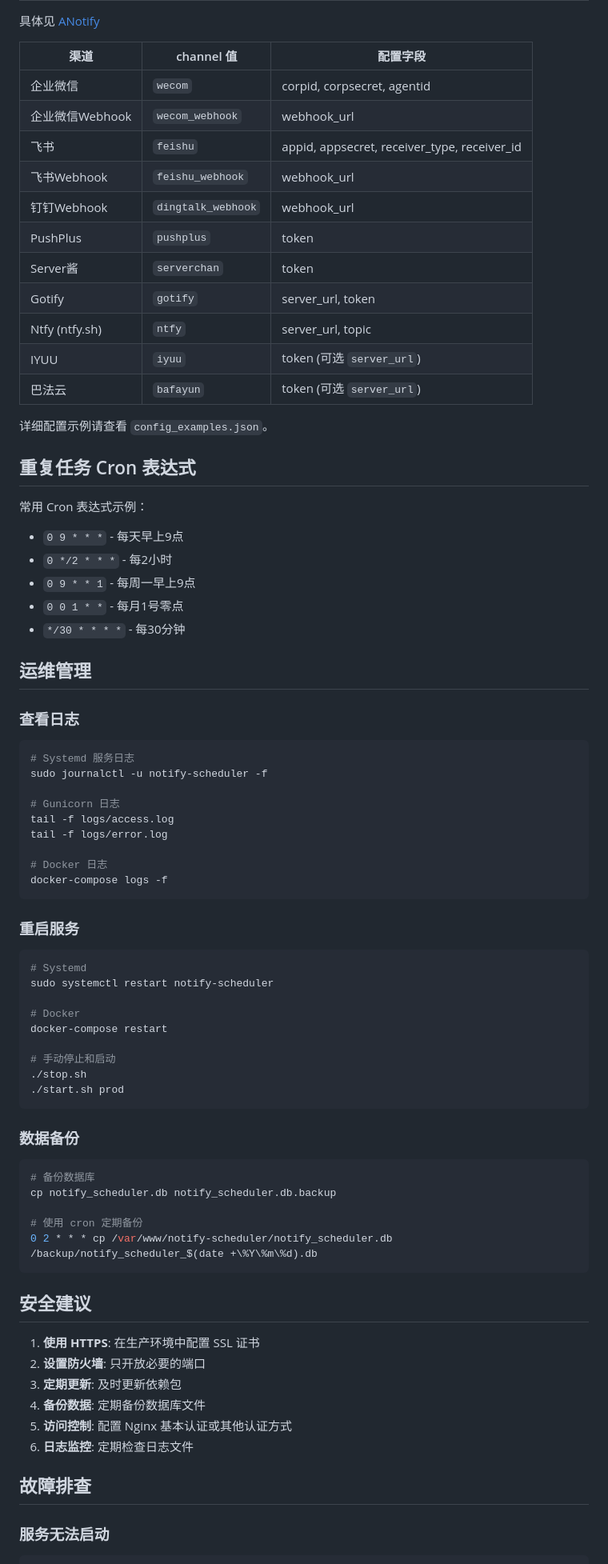
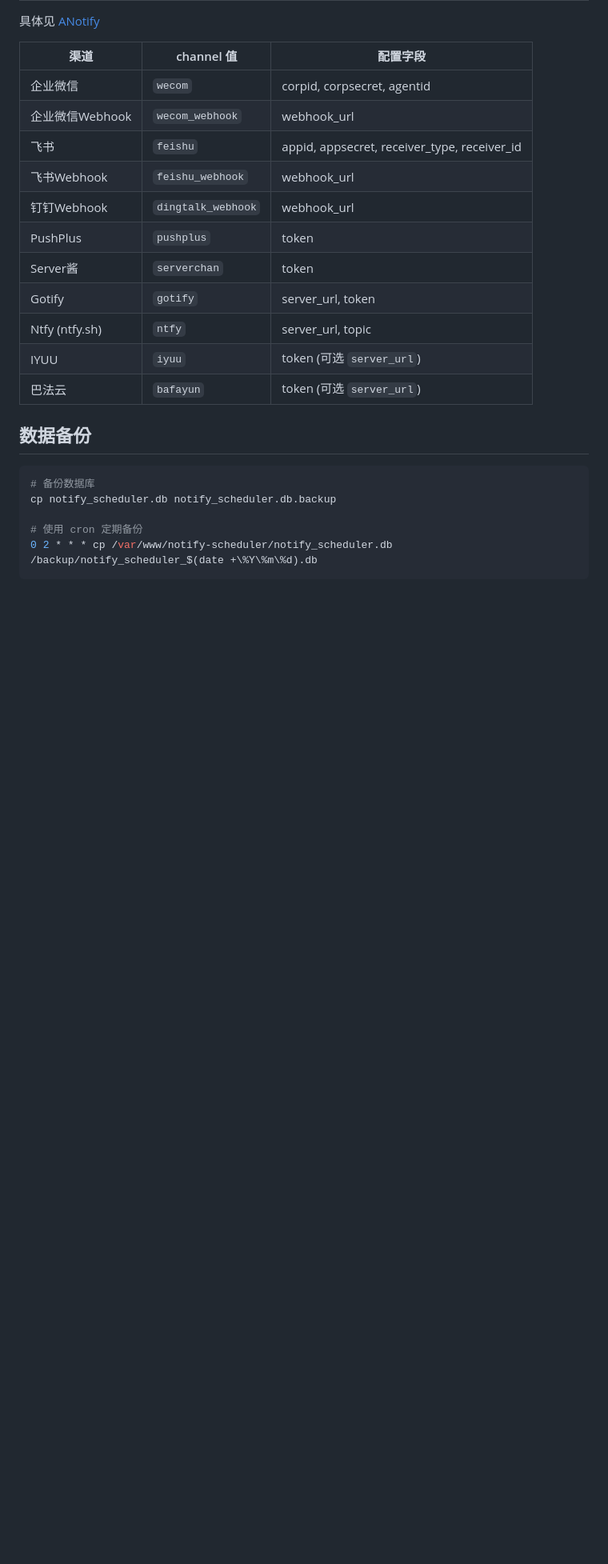
Before and after one commit to TommyMerlin/Notify-Scheduler, a Markdown page: README.md, the part around one of its changes. Shown at 80% size. Rendered like a GitHub page; blank space fills up the shorter version.

````diff
--- a/README.md
+++ b/README.md
@@ -327,48 +205,8 @@ docker stop notify-scheduler
 | IYUU | `iyuu` | token (可选 `server_url`) |
 | 巴法云 | `bafayun` | token (可选 `server_url`) |
 
-详细配置示例请查看 `config_examples.json`。
 
-## 重复任务 Cron 表达式
-
-常用 Cron 表达式示例：
-- `0 9 * * *` - 每天早上9点
-- `0 */2 * * *` - 每2小时
-- `0 9 * * 1` - 每周一早上9点
-- `0 0 1 * *` - 每月1号零点
-- `*/30 * * * *` - 每30分钟
-
-## 运维管理
-
-### 查看日志
-
-```bash
-# Systemd 服务日志
-sudo journalctl -u notify-scheduler -f
-
-# Gunicorn 日志
-tail -f logs/access.log
-tail -f logs/error.log
-
-# Docker 日志
-docker-compose logs -f
-```
-
-### 重启服务
-
-```bash
-# Systemd
-sudo systemctl restart notify-scheduler
-
-# Docker
-docker-compose restart
-
-# 手动停止和启动
-./stop.sh
-./start.sh prod
-```
-
-### 数据备份
+## 数据备份
 
 ```bash
 # 备份数据库
@@ -377,17 +215,3 @@ cp notify_scheduler.db notify_scheduler.db.backup
 # 使用 cron 定期备份
 0 2 * * * cp /var/www/notify-scheduler/notify_scheduler.db /backup/notify_scheduler_$(date +\%Y\%m\%d).db
 ```
-
-## 安全建议
-
-1. **使用 HTTPS**: 在生产环境中配置 SSL 证书
-2. **设置防火墙**: 只开放必要的端口
-3. **定期更新**: 及时更新依赖包
-4. **备份数据**: 定期备份数据库文件
-5. **访问控制**: 配置 Nginx 基本认证或其他认证方式
-6. **日志监控**: 定期检查日志文件
-
-## 故障排查
-
-### 服务无法启动
-
````
Also changed, not shown: other parts of README.md (+34 -185 lines).
